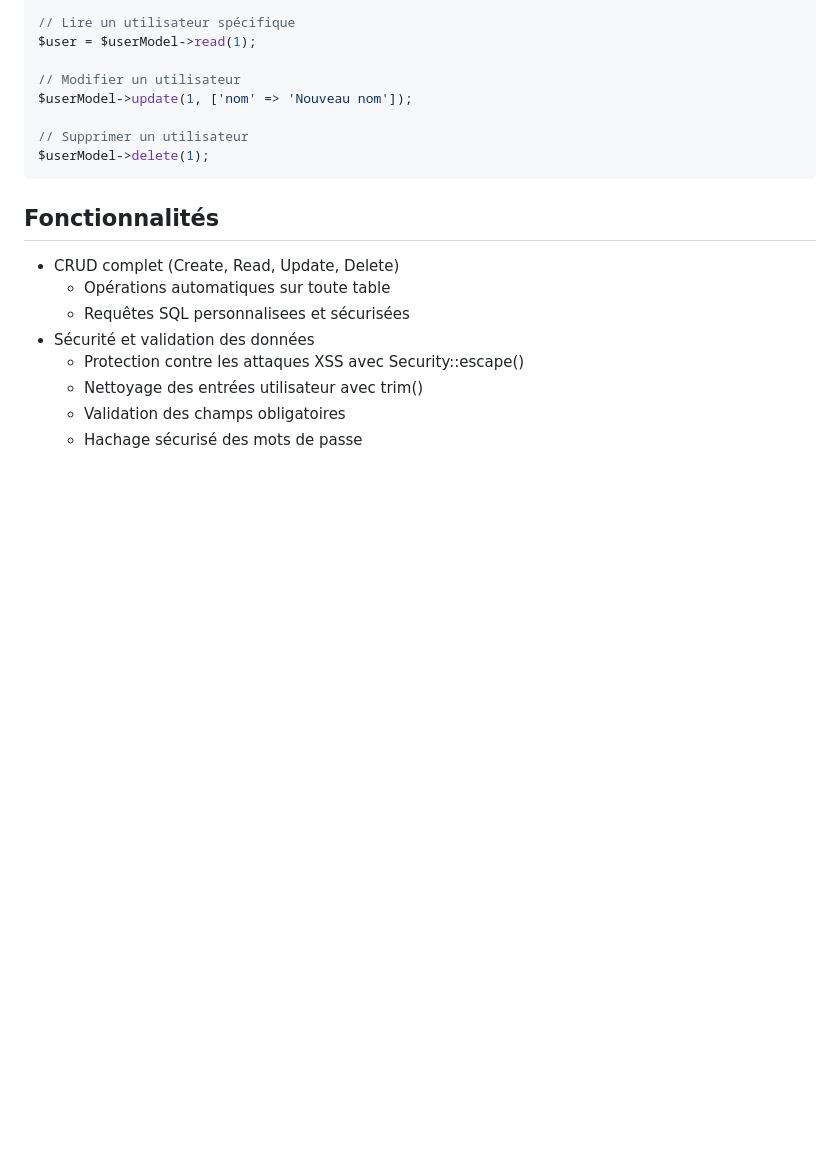
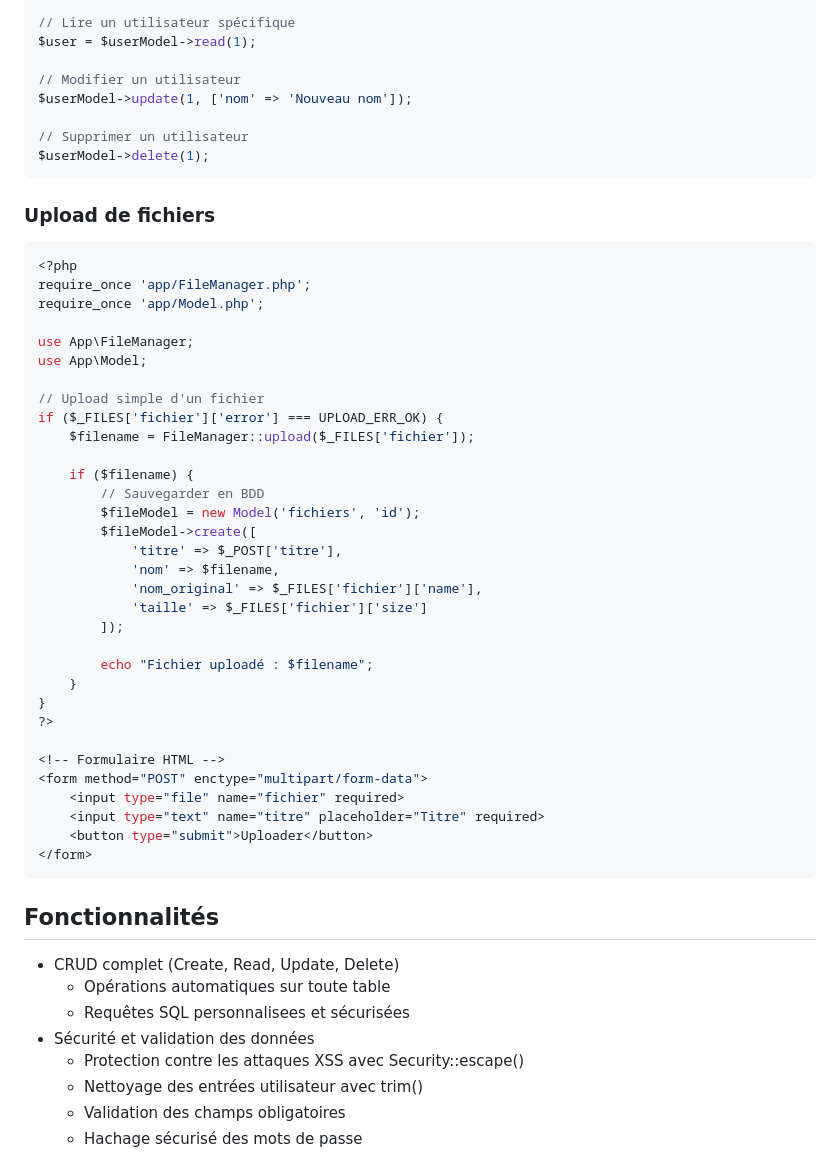
Before and after one commit to chrig46/base-crud-bj, a Markdown page: README.md, the part around the change. Rendered like a GitHub page; blank space fills up the shorter version.

Commit message:
docs(README): Ajouter un exemple simple d'upload de fichiers

````diff
--- a/README.md
+++ b/README.md
@@ -99,6 +99,43 @@ $userModel->update(1, ['nom' => 'Nouveau nom']);
 $userModel->delete(1);
 ```
 
+### Upload de fichiers
+
+```php
+<?php
+require_once 'app/FileManager.php';
+require_once 'app/Model.php';
+
+use App\FileManager;
+use App\Model;
+
+// Upload simple d'un fichier
+if ($_FILES['fichier']['error'] === UPLOAD_ERR_OK) {
+    $filename = FileManager::upload($_FILES['fichier']);
+
+    if ($filename) {
+        // Sauvegarder en BDD
+        $fileModel = new Model('fichiers', 'id');
+        $fileModel->create([
+            'titre' => $_POST['titre'],
+            'nom' => $filename,
+            'nom_original' => $_FILES['fichier']['name'],
+            'taille' => $_FILES['fichier']['size']
+        ]);
+
+        echo "Fichier uploadé : $filename";
+    }
+}
+?>
+
+<!-- Formulaire HTML -->
+<form method="POST" enctype="multipart/form-data">
+    <input type="file" name="fichier" required>
+    <input type="text" name="titre" placeholder="Titre" required>
+    <button type="submit">Uploader</button>
+</form>
+```
+
 ## Fonctionnalités
 
 - CRUD complet (Create, Read, Update, Delete)
````
